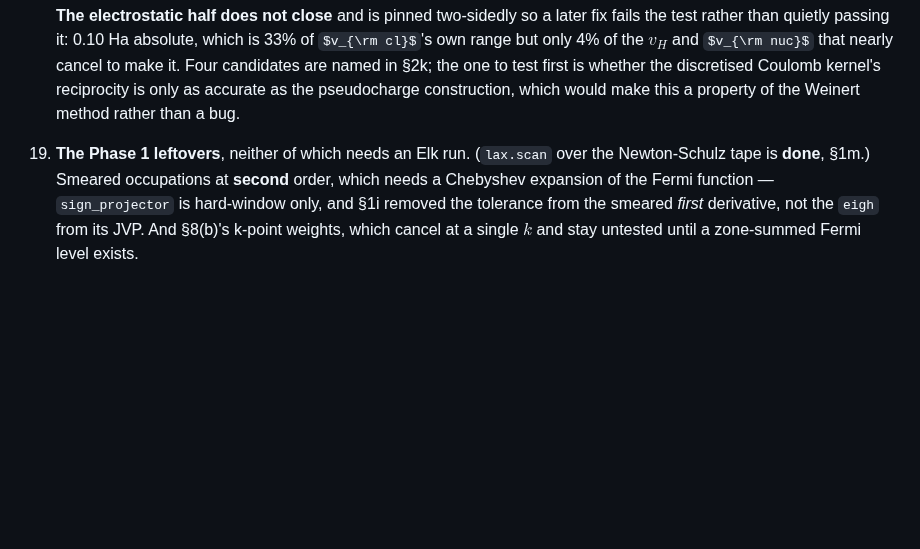
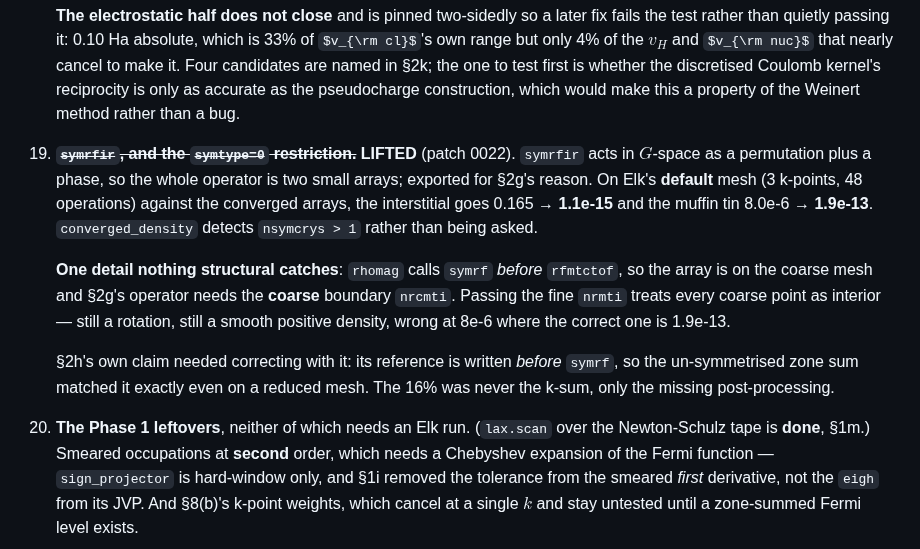
Before and after one commit to joselado/elkpy, a Markdown page: docs/continue_here.md, the part around the change. Drawn GitHub-style; some formulas as TeX source; blank space fills up the shorter version.

```diff
--- a/docs/continue_here.md
+++ b/docs/continue_here.md
@@ -697,7 +697,25 @@ named in item 12 need no Elk run and are the cheapest work available.
     reciprocity is only as accurate as the pseudocharge construction, which
     would make this a property of the Weinert method rather than a bug.
 
-19. **The Phase 1 leftovers**, neither of which needs an Elk run. (`lax.scan` over the
+19. **~~`symrfir`, and the `symtype=0` restriction.~~ LIFTED** (patch 0022).
+    `symrfir` acts in $G$-space as a permutation plus a phase, so the whole
+    operator is two small arrays; exported for §2g's reason. On Elk's **default**
+    mesh (3 k-points, 48 operations) against the converged arrays, the
+    interstitial goes 0.165 → **1.1e-15** and the muffin tin 8.0e-6 →
+    **1.9e-13**. `converged_density` detects `nsymcrys > 1` rather than being
+    asked.
+
+    **One detail nothing structural catches**: `rhomag` calls `symrf` *before*
+    `rfmtctof`, so the array is on the coarse mesh and §2g's operator needs the
+    **coarse** boundary `nrcmti`. Passing the fine `nrmti` treats every coarse
+    point as interior — still a rotation, still a smooth positive density, wrong
+    at 8e-6 where the correct one is 1.9e-13.
+
+    §2h's own claim needed correcting with it: its reference is written *before*
+    `symrf`, so the un-symmetrised zone sum matched it exactly even on a reduced
+    mesh. The 16% was never the k-sum, only the missing post-processing.
+
+20. **The Phase 1 leftovers**, neither of which needs an Elk run. (`lax.scan` over the
     Newton-Schulz tape is **done**, §1m.) Smeared occupations at **second**
     order, which needs a Chebyshev expansion of the Fermi function — `sign_projector`
     is hard-window only, and §1i removed the tolerance from the smeared *first*
```
Also changed, not shown: CLAUDE.md (+10 -3 lines).
